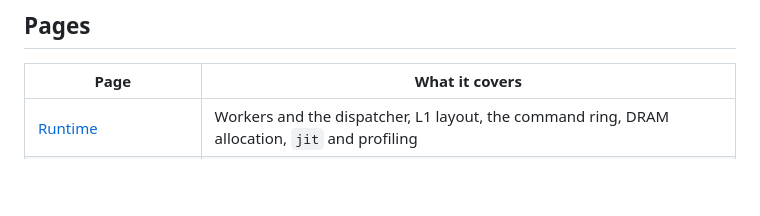
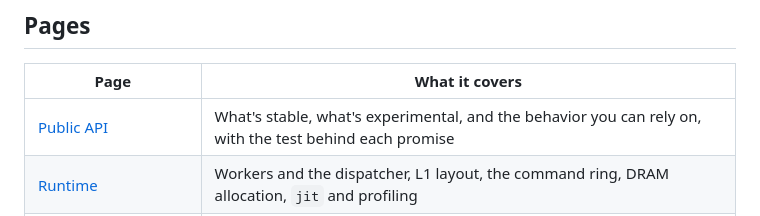
Before and after one commit to baretile/baretile, a Markdown page: docs/README.md, the part around the change. Drawn GitHub-style; blank space fills up the shorter version.

Commit message:
docs: list the public API and what it promises

```diff
--- a/docs/README.md
+++ b/docs/README.md
@@ -35,6 +35,7 @@ model in under 200 lines. It runs the same code on baretile tensors and NumPy ar
 
 | Page | What it covers |
 | --- | --- |
+| [Public API](api.md) | What's stable, what's experimental, and the behavior you can rely on, with the test behind each promise |
 | [Runtime](runtime.md) | Workers and the dispatcher, L1 layout, the command ring, DRAM allocation, `jit` and profiling |
 | [Compiler](compiler.md) | Tile layout and storage formats, fusion and reductions, unpack, math and pack, matmul and attention |
 | [Models, serving and adapters](models.md) | The model loaders, precision modes, the OpenAI-compatible server, tinygrad and PyTorch, training, and cost estimates |
```
Also changed, not shown: CONTRIBUTING.md (+2 -1 lines), docs/api.md (added, +115 -0 lines).
